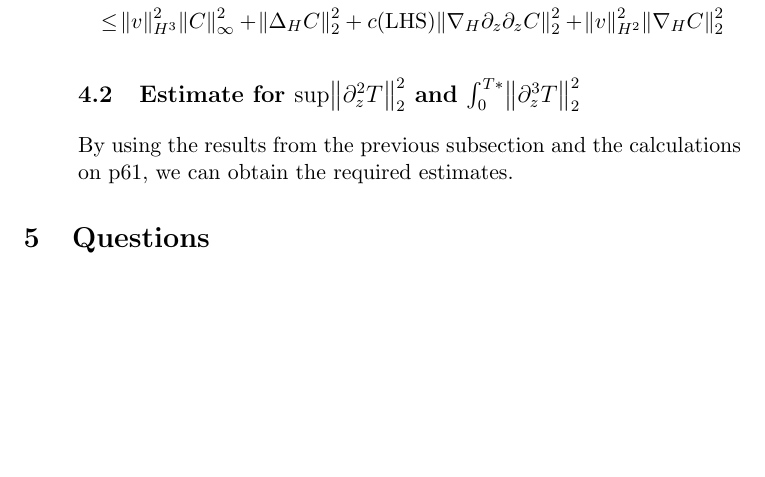
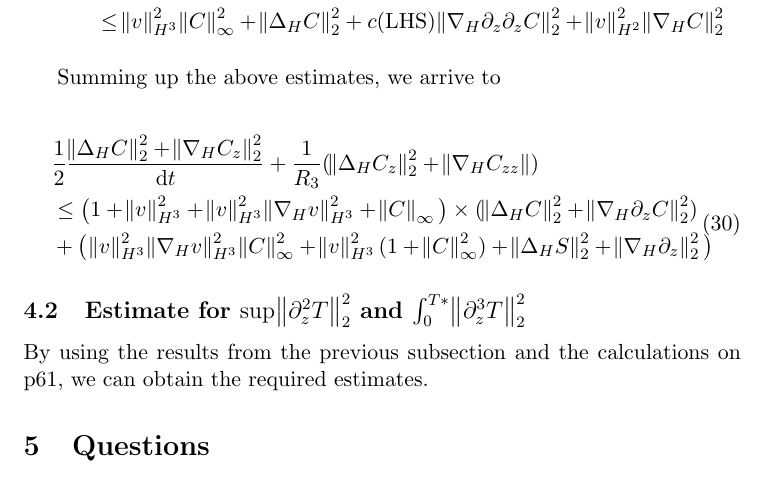
Before and after one commit to msjuhasznora/mathsgitrepo, a LaTeX paper (year_four/downwind-matching-part2/downwind-matching-part2-strong-conv-existence.tex): part of page 14 of 15, cut so that both start at the same text, the shorter picture padded with empty space. Compiled offline with pdfLaTeX.

Commit message:
computations part 3

```diff
--- a/year_four/downwind-matching-part2/downwind-matching-part2-strong-conv-existence.tex
+++ b/year_four/downwind-matching-part2/downwind-matching-part2-strong-conv-existence.tex
@@ -458,11 +458,21 @@ Using (45) we have
   \end{split}
 \end{equation}
 
+\end{enumerate}
+
+Summing up the above estimates, we arrive to
+
+\begin{equation}
+  \begin{split}
+    & \frac{1}{2} \frac{\norm{\Delta_H C}_2^2 + \norm{\nabla_H C_z}_2^2}{\diff t} + \frac{1}{R_3} (\norm{\Delta_H C_z}_2^2 + \norm{\nabla_H C_{zz}} ) \\
+    & \leq \big ( 1 + \norm{v}_{H^3}^2 + \norm{v}_{H^3}^2 \norm{\nabla_H v}_{H^3}^2 + \norm{C}_\infty \big ) \times (\norm{\Delta_H C}_2^2 + \norm{\nabla_H \partial_z C}_2^2) \\
+    & + \big ( \norm{v}_{H^3}^2 \norm{\nabla_H v}_{H^3}^2 \norm{C}_\infty^2 +  \norm{v}_{H^3}^2(1 + \norm{C}_\infty^2) + \norm{\Delta_H S}_2^2 + \norm{\nabla_H \partial_z}_2^2 \big)
+  \end{split}
+\end{equation}
+
 \subsection{Estimate for $\sup \norm{\partial_z^2 T}_2^2$ and $\int_0^{T*} \norm{\partial_z^3 T}_2^2$}
 
 By using the results from the previous subsection and the calculations on p61, we can obtain the required estimates.
-
-\end{enumerate}
 
 \section{Questions}
 
```
